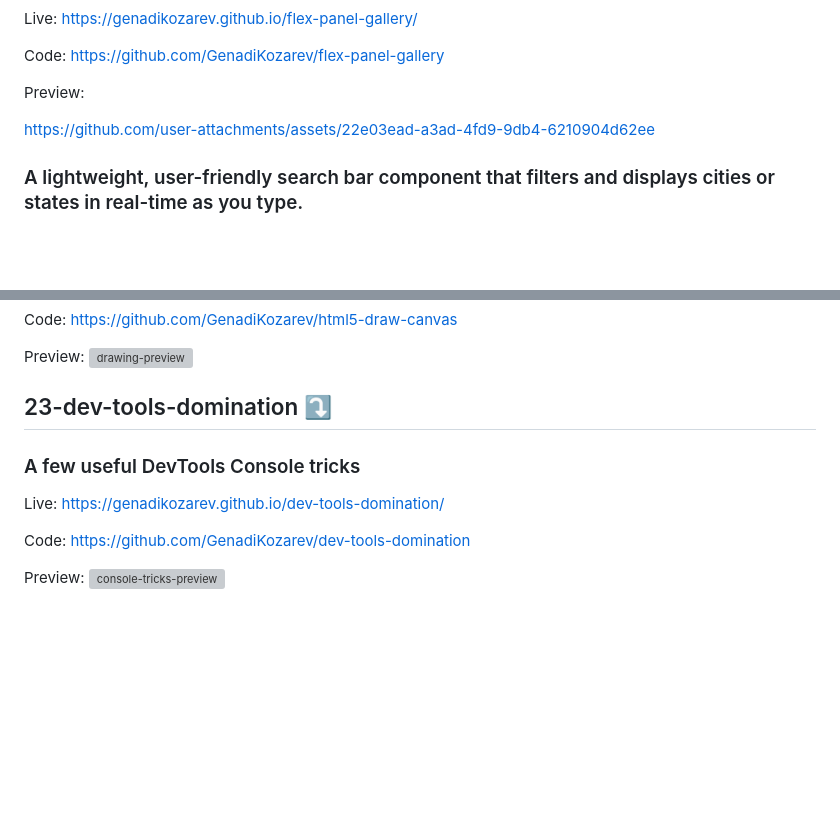
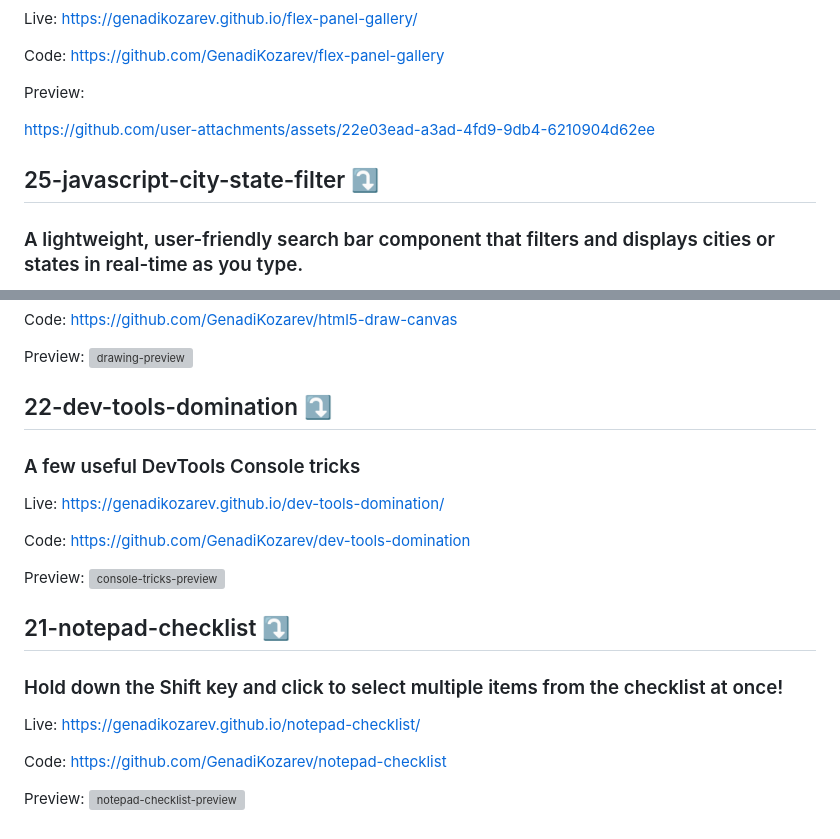
Before and after one commit to GenadiKozarev/vanilla-javascript-24-projects-in-24-days, a Markdown page: README.md, 2 parts joined by grey strips. Rendered like a GitHub page; blank space fills up the shorter version; grey boxes are pictures that could not be loaded.

```diff
--- a/README.md
+++ b/README.md
@@ -57,6 +57,8 @@ Preview:
 
 https://github.com/user-attachments/assets/22e03ead-a3ad-4fd9-9db4-6210904d62ee
 
+## 25-javascript-city-state-filter ⤵️
+
 ### A lightweight, user-friendly search bar component that filters and displays cities or states in real-time as you type.
 
 Live: [https://genadikozarev.github.io/flex-panel-gallery/](https://genadikozarev.github.io/javascript-city-state-filter/)
@@ -89,7 +91,7 @@ Code: https://github.com/GenadiKozarev/html5-draw-canvas
 Preview:
 <img width="1495" alt="drawing-preview" src="https://github.com/user-attachments/assets/62aed55c-1fef-4473-b4f3-0c5748ae8e15">
 
-## 23-dev-tools-domination ⤵️
+## 22-dev-tools-domination ⤵️
 
 ### A few useful DevTools Console tricks
 
@@ -99,3 +101,14 @@ Code: https://github.com/GenadiKozarev/dev-tools-domination
 
 Preview:
 <img width="1510" alt="console-tricks-preview" src="https://github.com/user-attachments/assets/6d157800-38b6-4719-82ab-9487fe5e2446">
+
+## 21-notepad-checklist ⤵️
+
+### Hold down the Shift key and click to select multiple items from the checklist at once!
+
+Live: https://genadikozarev.github.io/notepad-checklist/
+
+Code: https://github.com/GenadiKozarev/notepad-checklist
+
+Preview:
+<img width="1503" alt="notepad-checklist-preview" src="https://github.com/user-attachments/assets/2c885fba-a270-4561-8ae4-4323359eebba">
```
